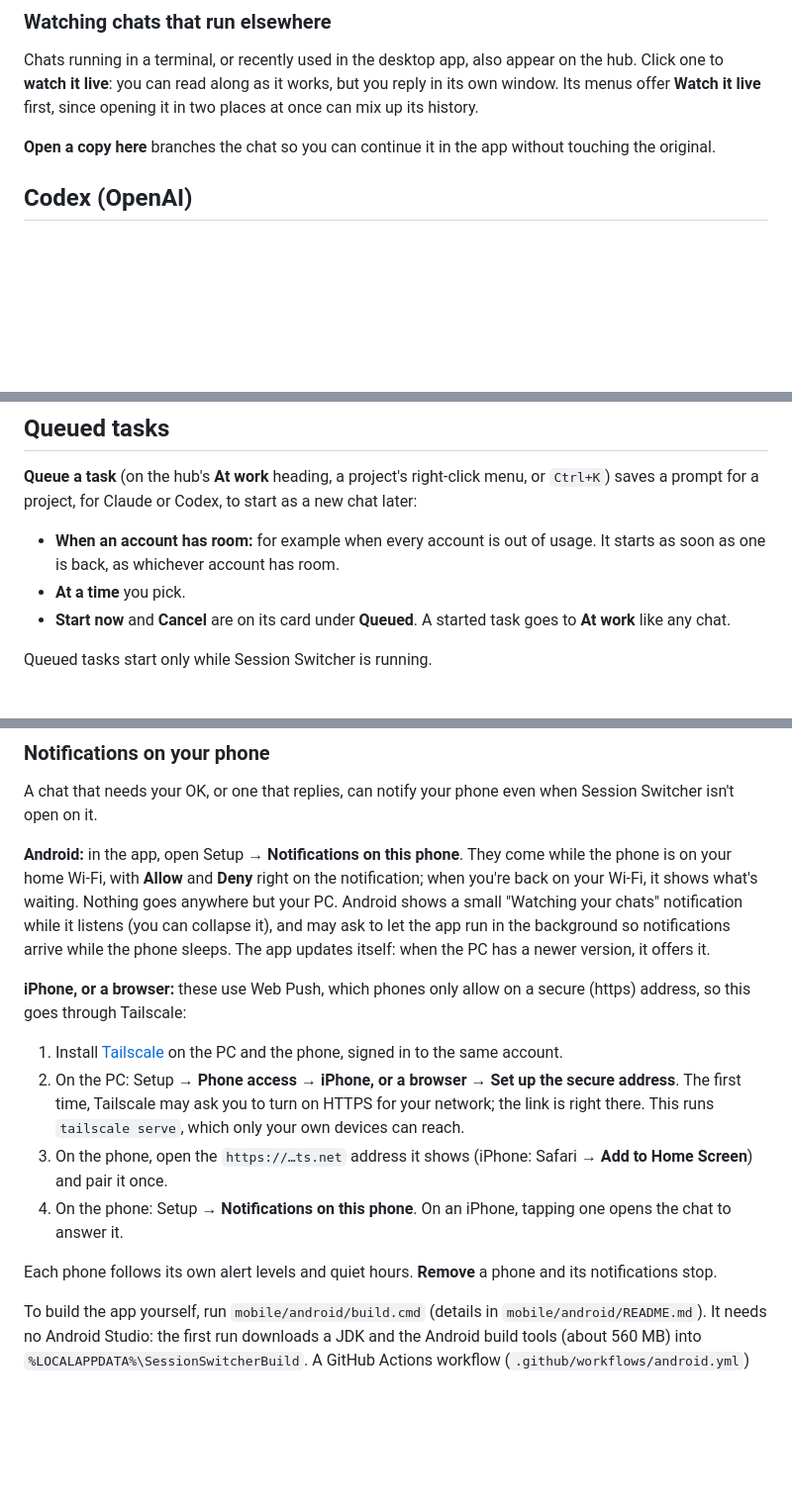
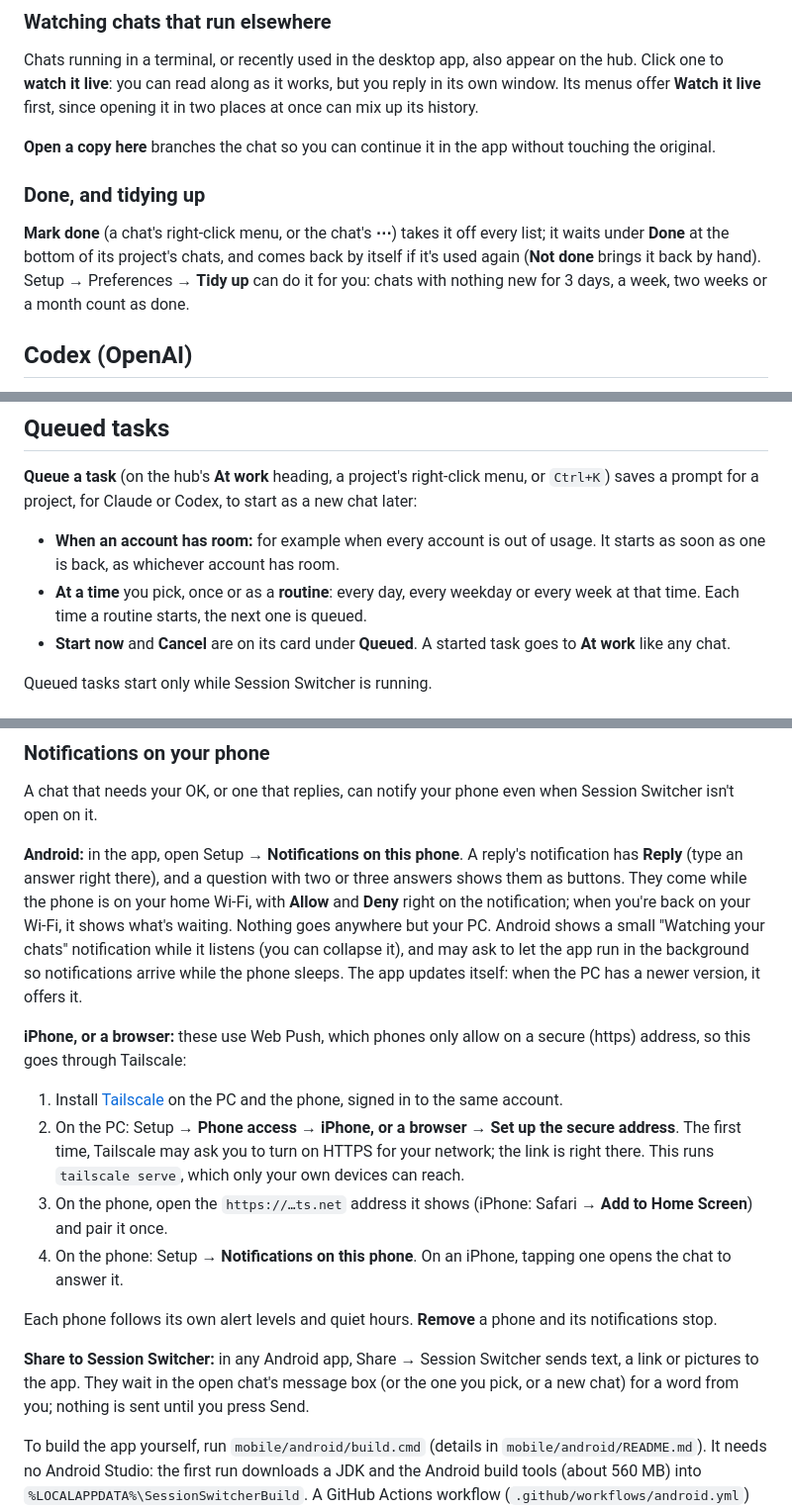
Before and after one commit to KatoGrey/session-switcher, a Markdown page: README.md, 3 parts joined by grey strips. Shown at 99% size. Rendered like a GitHub page; blank space fills up the shorter version.

```diff
--- a/README.md
+++ b/README.md
@@ -229,6 +234,10 @@ Behind the scenes this is Claude Code itself, run in its official streaming mode
 Chats running in a terminal, or recently used in the desktop app, also appear on the hub. Click one to **watch it live**: you can read along as it works, but you reply in its own window. Its menus offer **Watch it live** first, since opening it in two places at once can mix up its history.
 
 **Open a copy here** branches the chat so you can continue it in the app without touching the original.
+
+### Done, and tidying up
+
+**Mark done** (a chat's right-click menu, or the chat's **⋯**) takes it off every list; it waits under **Done** at the bottom of its project's chats, and comes back by itself if it's used again (**Not done** brings it back by hand). Setup → Preferences → **Tidy up** can do it for you: chats with nothing new for 3 days, a week, two weeks or a month count as done.
 
 ## Codex (OpenAI)
 
@@ -311,7 +321,7 @@ One set of rules for both assistants. Claude Code reads `CLAUDE.md` and Codex re
 **Queue a task** (on the hub's **At work** heading, a project's right-click menu, or `Ctrl+K`) saves a prompt for a project, for Claude or Codex, to start as a new chat later:
 
 - **When an account has room:** for example when every account is out of usage. It starts as soon as one is back, as whichever account has room.
-- **At a time** you pick.
+- **At a time** you pick, once or as a **routine**: every day, every weekday or every week at that time. Each time a routine starts, the next one is queued.
 - **Start now** and **Cancel** are on its card under **Queued**. A started task goes to **At work** like any chat.
 
 Queued tasks start only while Session Switcher is running.
@@ -378,7 +390,7 @@ How it stays safe:
 
 A chat that needs your OK, or one that replies, can notify your phone even when Session Switcher isn't open on it.
 
-**Android:** in the app, open Setup → **Notifications on this phone**. They come while the phone is on your home Wi-Fi, with **Allow** and **Deny** right on the notification; when you're back on your Wi-Fi, it shows what's waiting. Nothing goes anywhere but your PC. Android shows a small "Watching your chats" notification while it listens (you can collapse it), and may ask to let the app run in the background so notifications arrive while the phone sleeps. The app updates itself: when the PC has a newer version, it offers it.
+**Android:** in the app, open Setup → **Notifications on this phone**. A reply's notification has **Reply** (type an answer right there), and a question with two or three answers shows them as buttons. They come while the phone is on your home Wi-Fi, with **Allow** and **Deny** right on the notification; when you're back on your Wi-Fi, it shows what's waiting. Nothing goes anywhere but your PC. Android shows a small "Watching your chats" notification while it listens (you can collapse it), and may ask to let the app run in the background so notifications arrive while the phone sleeps. The app updates itself: when the PC has a newer version, it offers it.
 
 **iPhone, or a browser:** these use Web Push, which phones only allow on a secure (https) address, so this goes through Tailscale:
 
@@ -388,6 +400,8 @@ A chat that needs your OK, or one that replies, can notify your phone even when
 4. On the phone: Setup → **Notifications on this phone**. On an iPhone, tapping one opens the chat to answer it.
 
 Each phone follows its own alert levels and quiet hours. **Remove** a phone and its notifications stop.
+
+**Share to Session Switcher:** in any Android app, Share → Session Switcher sends text, a link or pictures to the app. They wait in the open chat's message box (or the one you pick, or a new chat) for a word from you; nothing is sent until you press Send.
 
 To build the app yourself, run `mobile/android/build.cmd` (details in `mobile/android/README.md`). It needs no Android Studio: the first run downloads a JDK and the Android build tools (about 560 MB) into `%LOCALAPPDATA%\SessionSwitcherBuild`. A GitHub Actions workflow (`.github/workflows/android.yml`) builds it in the cloud too.
 
```
Also changed, not shown: other parts of README.md (+10 -2 lines).
